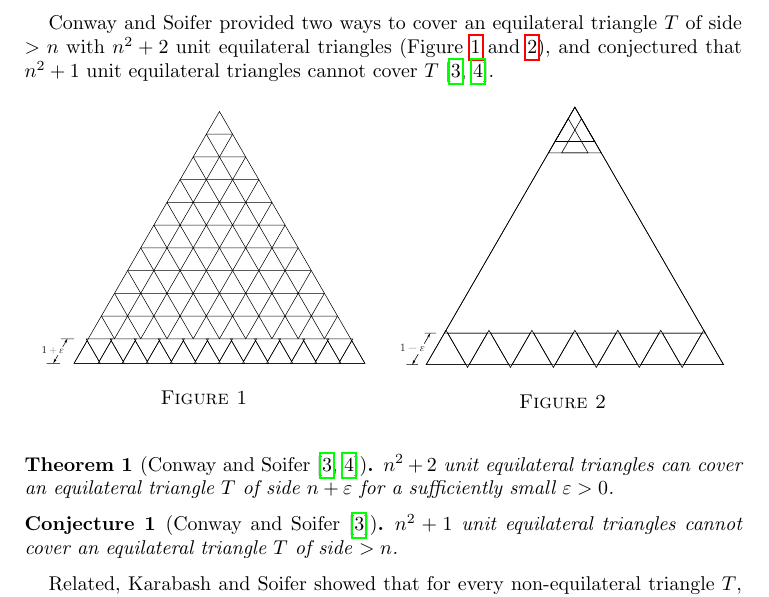
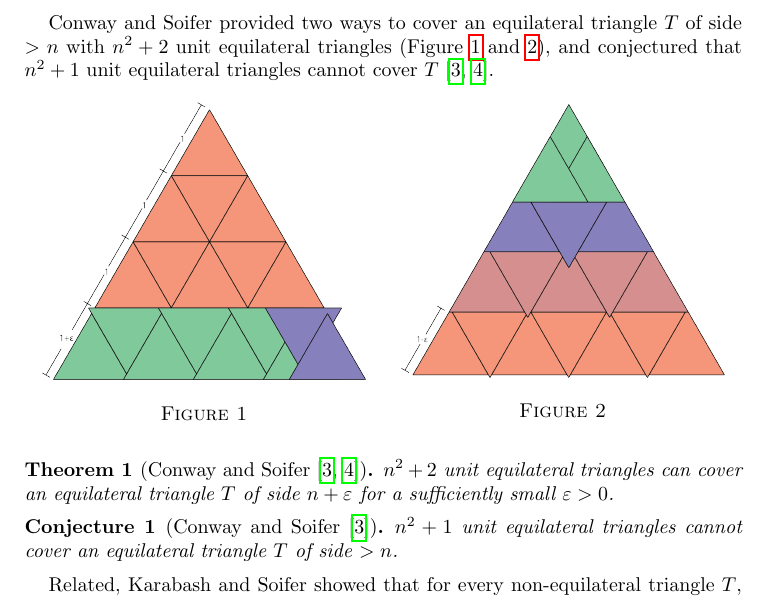
Before and after one commit to jcpaik/conway-soifer-triangle, a LaTeX paper (main.tex): part of page 1 of 5, cut so that both start at the same text. Compiled offline with pdfLaTeX.

Commit message:
new triangle pics

```diff
--- a/main.tex
+++ b/main.tex
@@ -59,13 +59,13 @@ Conway and Soifer provided two ways to cover an equilateral triangle $T$ of side
 \begin{figure}[h]
    \begin{minipage}{0.5\textwidth}
      \centering
-     \includegraphics[width=0.9\linewidth]{triangle1.pdf}
+     \includegraphics[width=0.9\linewidth]{triangle1.png}
      \caption{}
      \label{fig:triangle1}
    \end{minipage}\hfill
    \begin{minipage}{0.5\textwidth}
      \centering
-     \includegraphics[width=0.9\linewidth]{triangle2.pdf}
+     \includegraphics[width=0.9\linewidth]{triangle2.png}
      \caption{}
      \label{fig:triangle2}
    \end{minipage}
```
Also changed, not shown: main.pdf, triangle1.png (added), triangle2.png (added).
